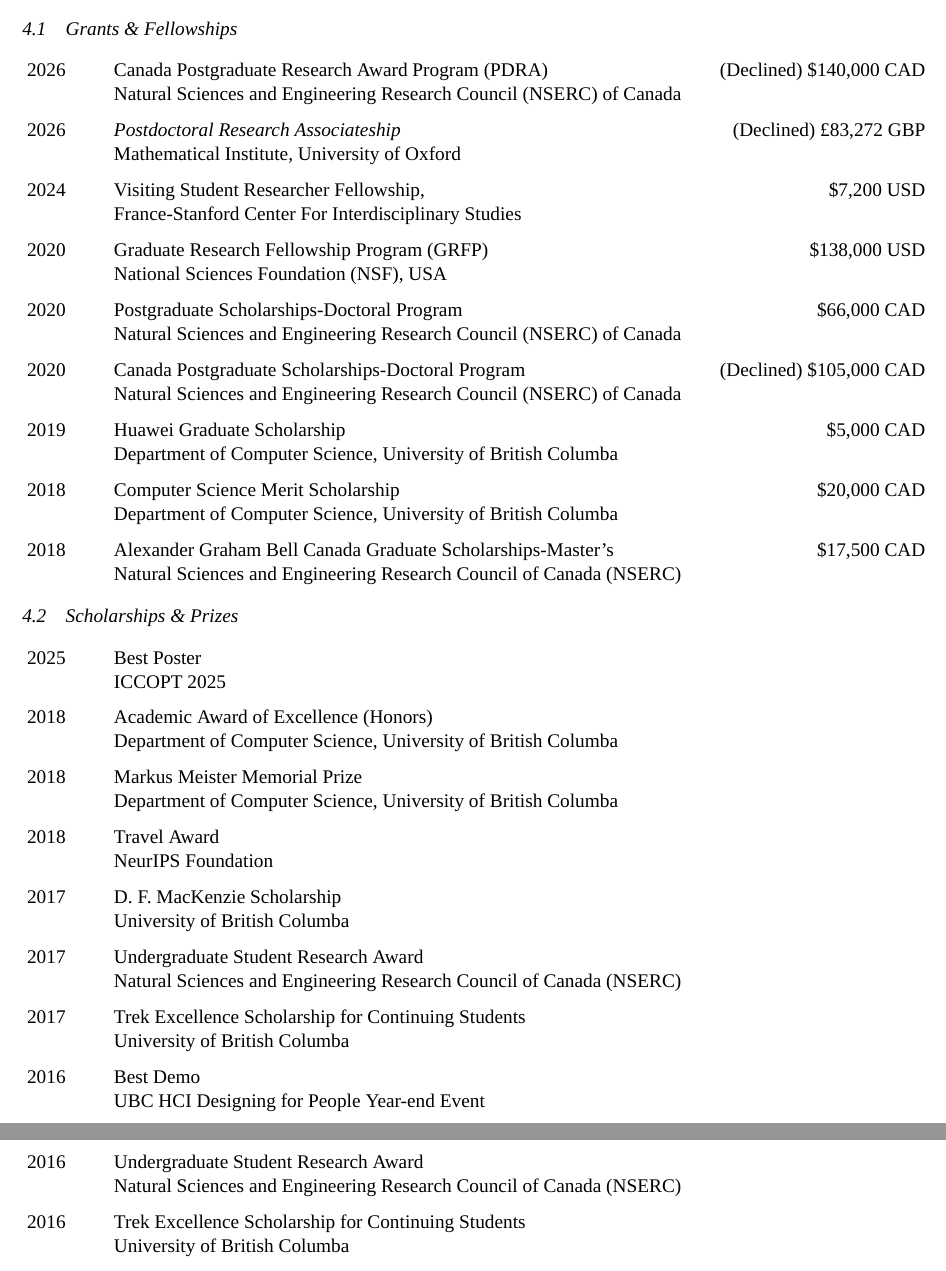
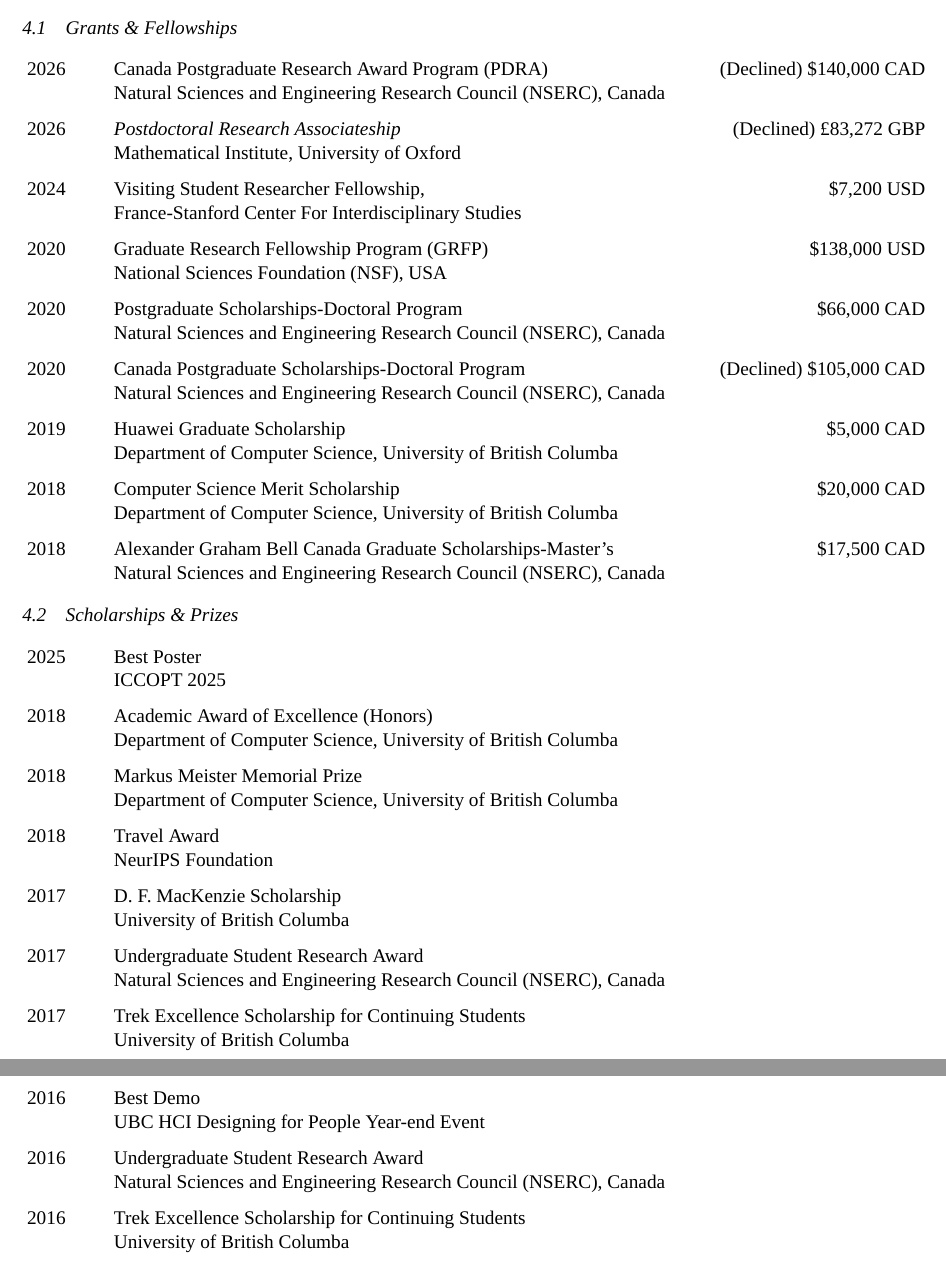
Before and after one commit to aaronpmishkin/amishkin-cv, a LaTeX document (main.tex): two parts of pages 3 and 4 of 5, joined at a grey line, cut so that both start at the same text. Compiled offline with XeLaTeX; a missing font is replaced by an installed copy or a similar font.

Commit message:
Minor aesthetic fixes.

```diff
--- a/main.tex
+++ b/main.tex
@@ -342,7 +342,7 @@
     \item[2026]
           Canada Postgraduate Research Award Program (PDRA)
           \hfill (Declined) \$140,000 CAD\\
-          Natural Sciences and Engineering Research Council (NSERC) of Canada
+          Natural Sciences and Engineering Research Council (NSERC), Canada
     \item[2026]
           \textit{Postdoctoral Research Associateship}
           \hfill (Declined) \pounds83,272 GBP\\
@@ -352,15 +352,15 @@
     \item[2020] Graduate Research Fellowship Program (GRFP) \hfill \$138,000 USD\\
           National Sciences Foundation (NSF), USA
     \item[2020] Postgraduate Scholarships-Doctoral Program \hfill \$66,000 CAD\\
-          Natural Sciences and Engineering Research Council (NSERC) of Canada
+          Natural Sciences and Engineering Research Council (NSERC), Canada
     \item[2020] Canada Postgraduate Scholarships-Doctoral Program \hfill (Declined) \$105,000 CAD\\
-          Natural Sciences and Engineering Research Council (NSERC) of Canada
+          Natural Sciences and Engineering Research Council (NSERC), Canada
     \item[2019] Huawei Graduate Scholarship \hfill \$5,000 CAD\\
           Department of Computer Science, University of British Columba
     \item[2018] Computer Science Merit Scholarship \hfill \$20,000 CAD\\
           Department of Computer Science, University of British Columba
     \item[2018] Alexander Graham Bell Canada Graduate Scholarships-Master's \hfill \$17,500 CAD\\
-          Natural Sciences and Engineering Research Council of Canada (NSERC)
+          Natural Sciences and Engineering Research Council (NSERC), Canada
 \end{description}
 
 \subsection{Scholarships \& Prizes}\nobreak
@@ -376,13 +376,13 @@
     \item[2017] D. F. MacKenzie Scholarship\\
           University of British Columba
     \item[2017] Undergraduate Student Research Award\\
-          Natural Sciences and Engineering Research Council of Canada (NSERC)
+          Natural Sciences and Engineering Research Council (NSERC), Canada
     \item[2017] Trek Excellence Scholarship for Continuing Students\\
           University of British Columba
     \item[2016] Best Demo\\
           UBC HCI Designing for People Year-end Event
     \item[2016] Undergraduate Student Research Award\\
-          Natural Sciences and Engineering Research Council of Canada (NSERC)
+          Natural Sciences and Engineering Research Council (NSERC), Canada
     \item[2016] Trek Excellence Scholarship for Continuing Students\\
           University of British Columba
     \item[2016] J. Fred Muir Memorial Scholarship\\
```
Also changed, not shown: main.tex (2 more changed lines).
